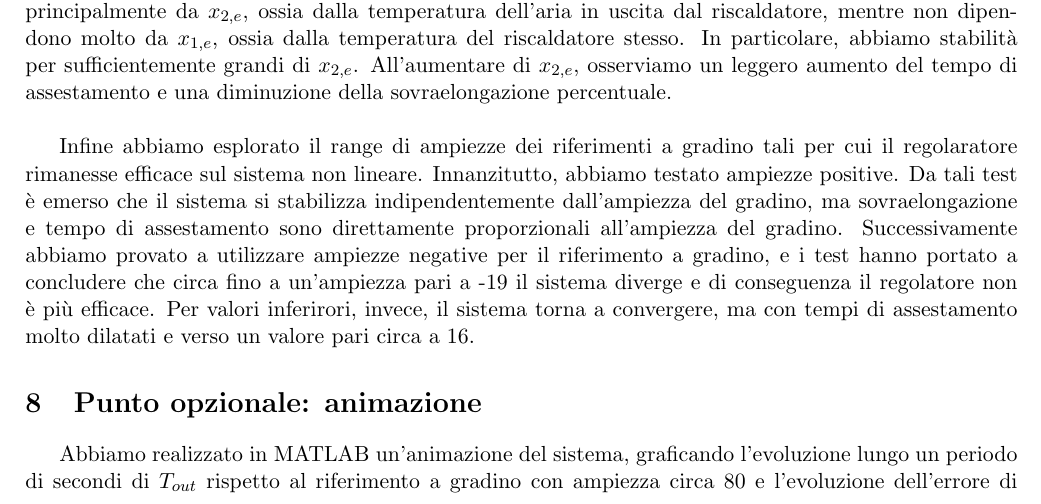
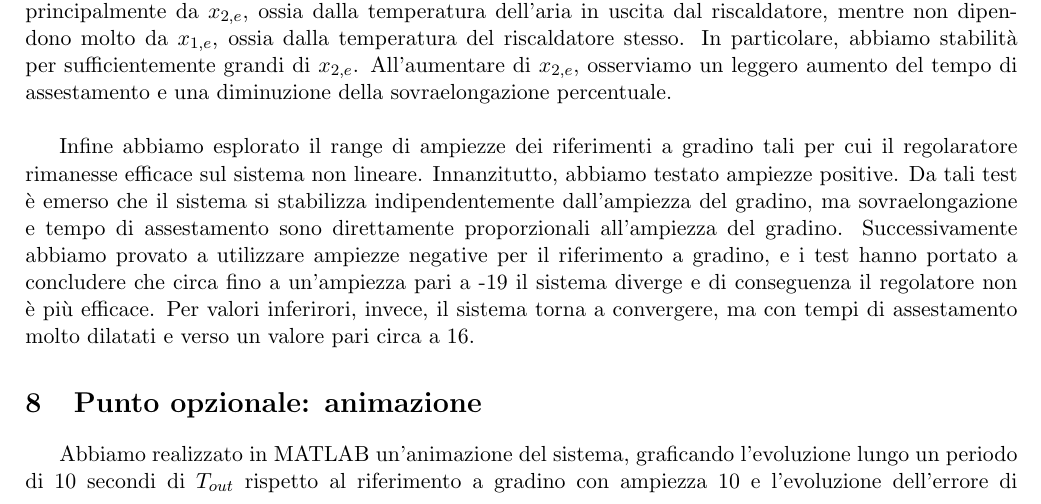
Before and after one commit to giacoj/controllo_scaldatore_elettrico, a LaTeX document (report/progetto.tex): part of page 13 of 15, cut so that both start at the same text. Compiled offline with pdfLaTeX.

Commit message:
correzione report animazione

```diff
--- a/report/progetto.tex
+++ b/report/progetto.tex
@@ -603,8 +603,8 @@ Per valori inferirori, invece, il sistema torna a convergere, ma con tempi di as
 
 \section{Punto opzionale: animazione}
 
-Abbiamo realizzato in MATLAB un'animazione del sistema, graficando l'evoluzione lungo un periodo di %numero di secondi
-secondi di $T_{out}$ rispetto al riferimento a gradino con ampiezza circa 80 e l'evoluzione dell'errore di regolazione. In tale animazione mostriamo anche la potenza $P_E$ in ingresso al sistema.
+Abbiamo realizzato in MATLAB un'animazione del sistema, graficando l'evoluzione lungo un periodo di 10
+secondi di $T_{out}$ rispetto al riferimento a gradino con ampiezza 10 e l'evoluzione dell'errore di regolazione. In tale animazione mostriamo anche la potenza $P_E$ in ingresso al sistema.
 In Figura 11 abbiamo riportato uno screenshot dell'animazione.
 
 \begin{figure}[h!]
```
Also changed, not shown: report/progetto.pdf, 4 other files.
